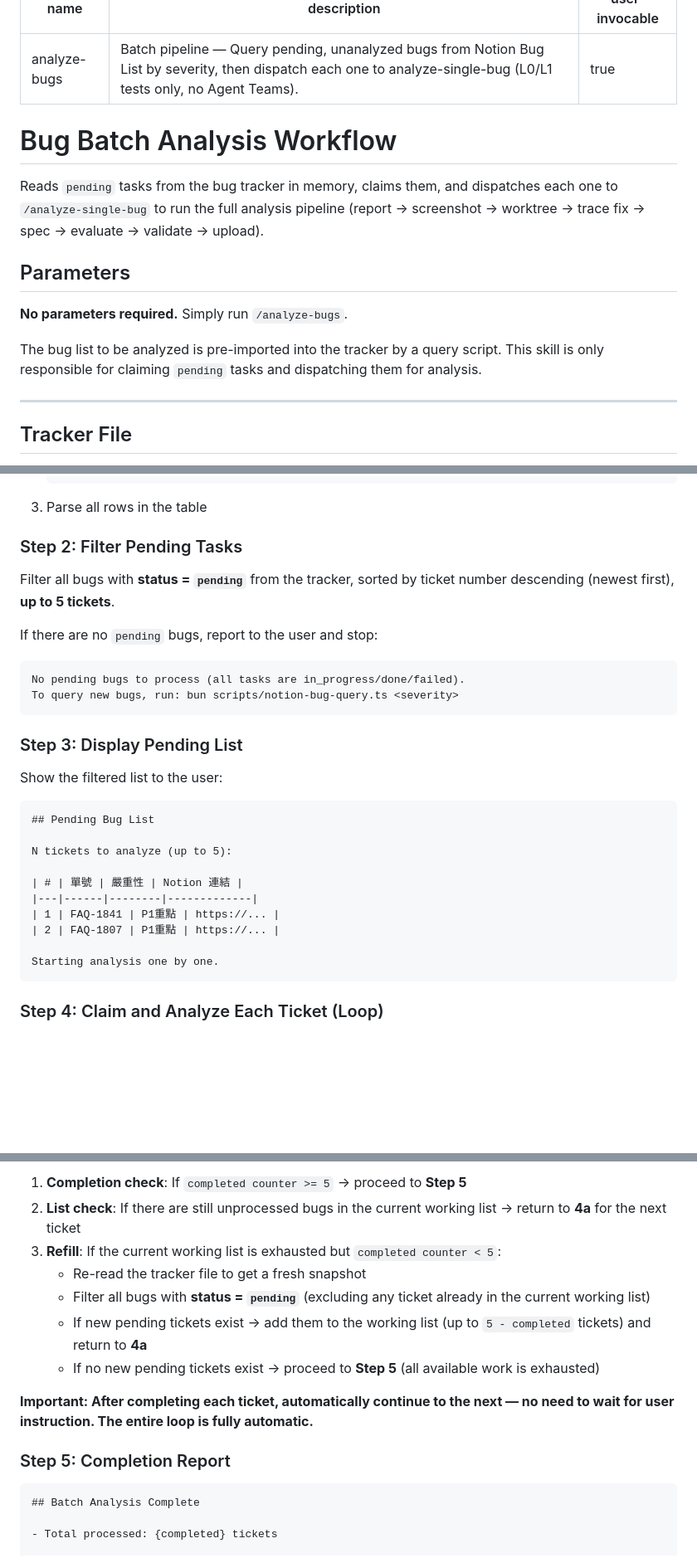
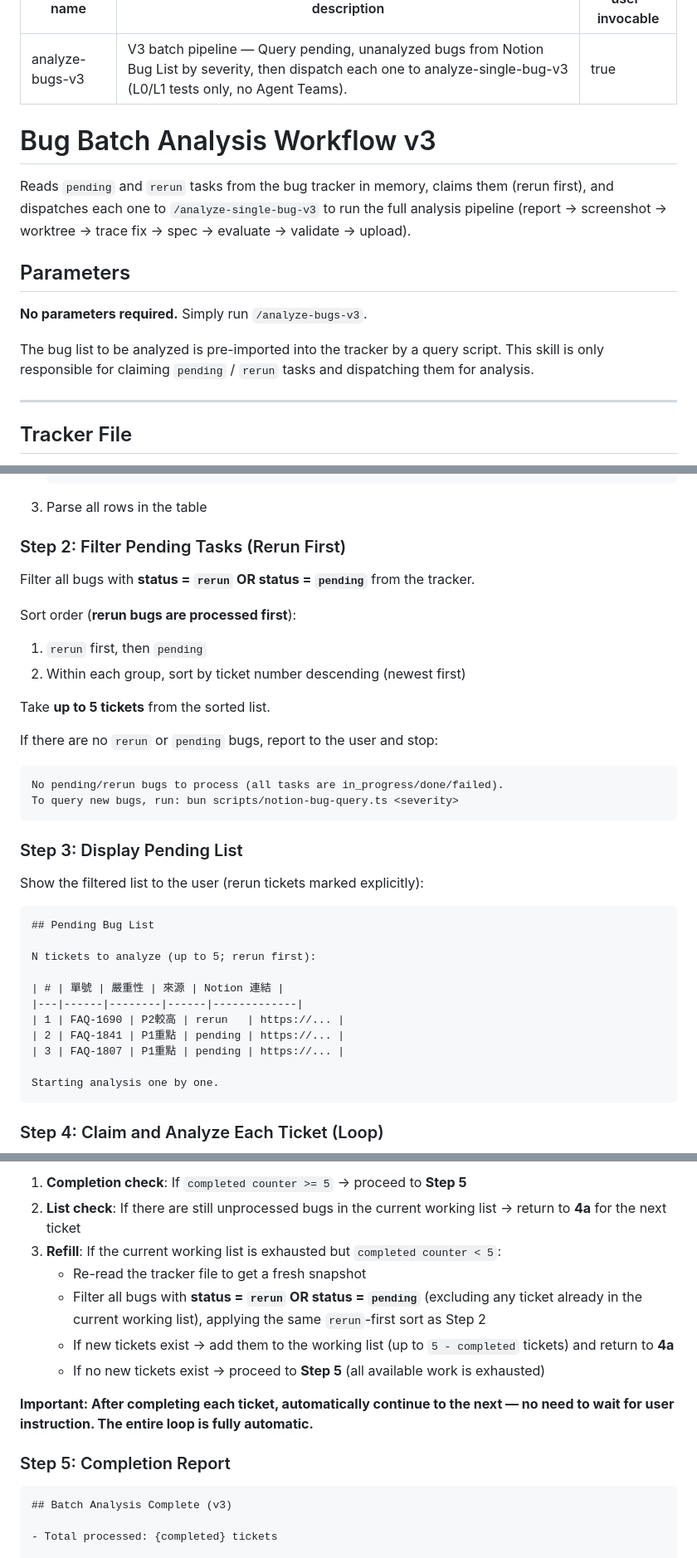
Before and after one commit to samjp6jp69898/aladdin_ai, a Markdown page: commands/analyze-bugs.md, 3 parts joined by grey strips. Shown at 83% size. GitHub-like rendering; blank space fills up the shorter version.

````diff
--- a/commands/analyze-bugs.md
+++ b/commands/analyze-bugs.md
@@ -1,18 +1,18 @@
 ---
-name: analyze-bugs
-description: Batch pipeline — Query pending, unanalyzed bugs from Notion Bug List by severity, then dispatch each one to analyze-single-bug (L0/L1 tests only, no Agent Teams).
+name: analyze-bugs-v3
+description: V3 batch pipeline — Query pending, unanalyzed bugs from Notion Bug List by severity, then dispatch each one to analyze-single-bug-v3 (L0/L1 tests only, no Agent Teams).
 user-invocable: true
 ---
 
-# Bug Batch Analysis Workflow
+# Bug Batch Analysis Workflow v3
 
-Reads `pending` tasks from the bug tracker in memory, claims them, and dispatches each one to `/analyze-single-bug` to run the full analysis pipeline (report → screenshot → worktree → trace fix → spec → evaluate → validate → upload).
+Reads `pending` and `rerun` tasks from the bug tracker in memory, claims them (rerun first), and dispatches each one to `/analyze-single-bug-v3` to run the full analysis pipeline (report → screenshot → worktree → trace fix → spec → evaluate → validate → upload).
 
 ## Parameters
 
-**No parameters required.** Simply run `/analyze-bugs`.
+**No parameters required.** Simply run `/analyze-bugs-v3`.
 
-The bug list to be analyzed is pre-imported into the tracker by a query script. This skill is only responsible for claiming `pending` tasks and dispatching them for analysis.
+The bug list to be analyzed is pre-imported into the tracker by a query script. This skill is only responsible for claiming `pending` / `rerun` tasks and dispatching them for analysis.
 
 ---
 
@@ -71,29 +73,37 @@ mkdir -p /Users/user/aladdin/worktrees
    ```
 3. Parse all rows in the table
 
-### Step 2: Filter Pending Tasks
+### Step 2: Filter Pending Tasks (Rerun First)
 
-Filter all bugs with **status = `pending`** from the tracker, sorted by ticket number descending (newest first), **up to 5 tickets**.
+Filter all bugs with **status = `rerun` OR status = `pending`** from the tracker.
 
-If there are no `pending` bugs, report to the user and stop:
+Sort order (**rerun bugs are processed first**):
+
+1. `rerun` first, then `pending`
+2. Within each group, sort by ticket number descending (newest first)
+
+Take **up to 5 tickets** from the sorted list.
+
+If there are no `rerun` or `pending` bugs, report to the user and stop:
 ```
-No pending bugs to process (all tasks are in_progress/done/failed).
+No pending/rerun bugs to process (all tasks are in_progress/done/failed).
 To query new bugs, run: bun scripts/notion-bug-query.ts <severity>
 ```
 
 ### Step 3: Display Pending List
 
-Show the filtered list to the user:
+Show the filtered list to the user (rerun tickets marked explicitly):
 
 ```
 ## Pending Bug List
 
-N tickets to analyze (up to 5):
+N tickets to analyze (up to 5; rerun first):
 
-| # | 單號 | 嚴重性 | Notion 連結 |
-|---|------|--------|-------------|
-| 1 | FAQ-1841 | P1重點 | https://... |
-| 2 | FAQ-1807 | P1重點 | https://... |
+| # | 單號 | 嚴重性 | 來源 | Notion 連結 |
+|---|------|--------|------|-------------|
+| 1 | FAQ-1690 | P2較高 | rerun   | https://... |
+| 2 | FAQ-1841 | P1重點 | pending | https://... |
+| 3 | FAQ-1807 | P1重點 | pending | https://... |
 
 Starting analysis one by one.
 ```
@@ -164,16 +174,16 @@ Check the following conditions:
 2. **List check**: If there are still unprocessed bugs in the current working list → return to **4a** for the next ticket
 3. **Refill**: If the current working list is exhausted but `completed counter < 5`:
    - Re-read the tracker file to get a fresh snapshot
-   - Filter all bugs with **status = `pending`** (excluding any ticket already in the current working list)
-   - If new pending tickets exist → add them to the working list (up to `5 - completed` tickets) and return to **4a**
-   - If no new pending tickets exist → proceed to **Step 5** (all available work is exhausted)
+   - Filter all bugs with **status = `rerun` OR status = `pending`** (excluding any ticket already in the current working list), applying the same `rerun`-first sort as Step 2
+   - If new tickets exist → add them to the working list (up to `5 - completed` tickets) and return to **4a**
+   - If no new tickets exist → proceed to **Step 5** (all available work is exhausted)
 
 **Important: After completing each ticket, automatically continue to the next — no need to wait for user instruction. The entire loop is fully automatic.**
 
 ### Step 5: Completion Report
 
 ```
-## Batch Analysis Complete
+## Batch Analysis Complete (v3)
 
 - Total processed: {completed} tickets
 
````
Also changed, not shown: other parts of commands/analyze-bugs.md (+11 -8 lines), commands/analyze-bugs-v3.md (deleted, +0 -215 lines).
